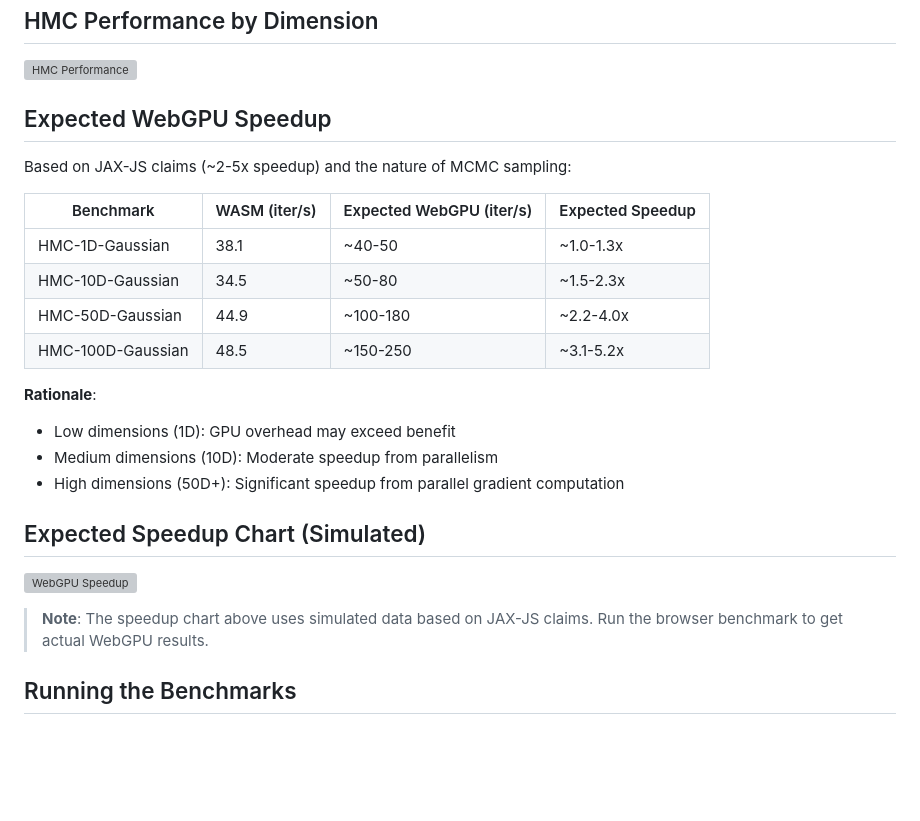
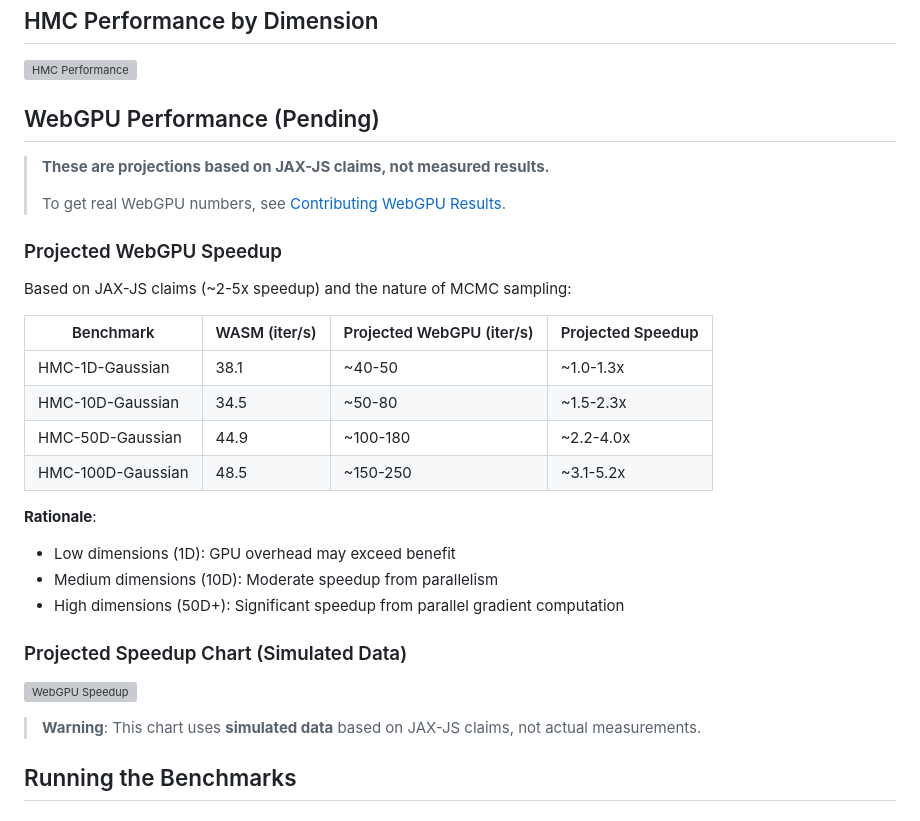
Before and after one commit to StefanSko/jax-js-mcmc-2, a Markdown page: docs/benchmark-webgpu-vs-wasm.md, the part around one of its changes. Drawn GitHub-style; blank space fills up the shorter version; grey boxes are pictures that could not be loaded.

```diff
--- a/docs/benchmark-webgpu-vs-wasm.md
+++ b/docs/benchmark-webgpu-vs-wasm.md
@@ -90,11 +93,17 @@ From project documentation (`examples/visualization/README.md`):
 
 ![HMC Performance](../benchmarks/plots/hmc-performance.svg)
 
-## Expected WebGPU Speedup
+## WebGPU Performance (Pending)
+
+> **These are projections based on JAX-JS claims, not measured results.**
+>
+> To get real WebGPU numbers, see [Contributing WebGPU Results](#contributing-webgpu-results).
+
+### Projected WebGPU Speedup
 
 Based on JAX-JS claims (~2-5x speedup) and the nature of MCMC sampling:
 
-| Benchmark | WASM (iter/s) | Expected WebGPU (iter/s) | Expected Speedup |
+| Benchmark | WASM (iter/s) | Projected WebGPU (iter/s) | Projected Speedup |
 |-----------|---------------|-------------------------|------------------|
 | HMC-1D-Gaussian | 38.1 | ~40-50 | ~1.0-1.3x |
 | HMC-10D-Gaussian | 34.5 | ~50-80 | ~1.5-2.3x |
@@ -106,11 +115,11 @@ Based on JAX-JS claims (~2-5x speedup) and the nature of MCMC sampling:
 - Medium dimensions (10D): Moderate speedup from parallelism
 - High dimensions (50D+): Significant speedup from parallel gradient computation
 
-## Expected Speedup Chart (Simulated)
+### Projected Speedup Chart (Simulated Data)
 
 ![WebGPU Speedup](../benchmarks/plots/speedup.svg)
 
-> **Note**: The speedup chart above uses simulated data based on JAX-JS claims. Run the browser benchmark to get actual WebGPU results.
+> **Warning**: This chart uses **simulated data** based on JAX-JS claims, not actual measurements.
 
 ## Running the Benchmarks
 
```
Also changed, not shown: other parts of docs/benchmark-webgpu-vs-wasm.md (+48 -0 lines).
